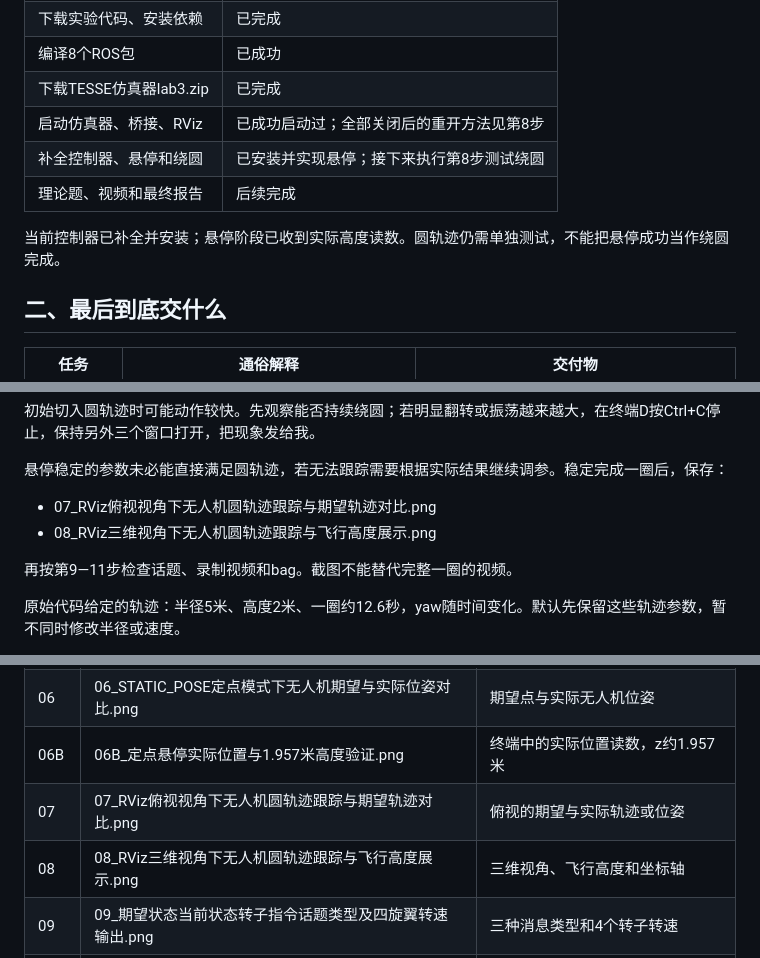
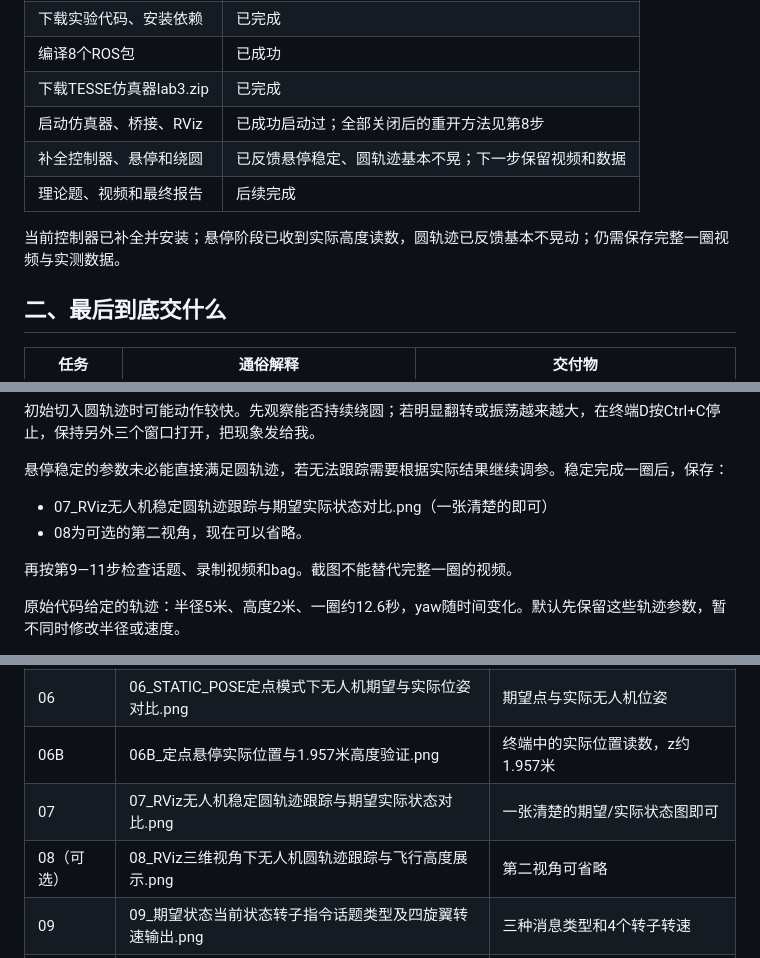
Before and after one commit to hbyhby123/vnav-personal, a Markdown page: lab3/Lab3_操作与截图回传指南.md, 3 parts joined by grey strips. GitHub-like rendering.

```diff
--- a/lab3/Lab3_操作与截图回传指南.md
+++ b/lab3/Lab3_操作与截图回传指南.md
@@ -13,10 +15,10 @@
 | 编译8个ROS包 | 已成功 |
 | 下载TESSE仿真器lab3.zip | 已完成 |
 | 启动仿真器、桥接、RViz | 已成功启动过；全部关闭后的重开方法见第8步 |
-| 补全控制器、悬停和绕圆 | 已安装并实现悬停；接下来执行第8步测试绕圆 |
+| 补全控制器、悬停和绕圆 | 已反馈悬停稳定、圆轨迹基本不晃；下一步保留视频和数据 |
 | 理论题、视频和最终报告 | 后续完成 |
 
-当前控制器已补全并安装；悬停阶段已收到实际高度读数。圆轨迹仍需单独测试，不能把悬停成功当作绕圆完成。
+当前控制器已补全并安装；悬停阶段已收到实际高度读数，圆轨迹已反馈基本不晃动；仍需保存完整一圈视频与实测数据。
 
 ## 二、最后到底交什么
 
@@ -267,8 +269,8 @@ roslaunch controller_pkg traj_tracking.launch kx:=2 kv:=3 kr:=3 komega:=1
 
 悬停稳定的参数未必能直接满足圆轨迹，若无法跟踪需要根据实际结果继续调参。稳定完成一圈后，保存：
 
-- 07_RViz俯视视角下无人机圆轨迹跟踪与期望轨迹对比.png
-- 08_RViz三维视角下无人机圆轨迹跟踪与飞行高度展示.png
+- 07_RViz无人机稳定圆轨迹跟踪与期望实际状态对比.png（一张清楚的即可）
+- 08为可选的第二视角，现在可以省略。
 
 再按第9—11步检查话题、录制视频和bag。截图不能替代完整一圈的视频。
 
@@ -346,8 +350,8 @@ tar -czf ~/lab3_evidence/controller_pkg_final.tar.gz controller_pkg
 | 05 | 05_补全几何控制器后整个工作空间编译成功摘要.png | 修改控制器后的成功摘要 |
 | 06 | 06_STATIC_POSE定点模式下无人机期望与实际位姿对比.png | 期望点与实际无人机位姿 |
 | 06B | 06B_定点悬停实际位置与1.957米高度验证.png | 终端中的实际位置读数，z约1.957米 |
-| 07 | 07_RViz俯视视角下无人机圆轨迹跟踪与期望轨迹对比.png | 俯视的期望与实际轨迹或位姿 |
-| 08 | 08_RViz三维视角下无人机圆轨迹跟踪与飞行高度展示.png | 三维视角、飞行高度和坐标轴 |
+| 07 | 07_RViz无人机稳定圆轨迹跟踪与期望实际状态对比.png | 一张清楚的期望/实际状态图即可 |
+| 08（可选） | 08_RViz三维视角下无人机圆轨迹跟踪与飞行高度展示.png | 第二视角可省略 |
 | 09 | 09_期望状态当前状态转子指令话题类型及四旋翼转速输出.png | 三种消息类型和4个转子转速 |
 | 10 | 10_无痕浏览器无需登录播放RViz完整绕圆视频验证.png | 实际可播放的视频页面 |
 | 11 | 11_不同控制增益下圆轨迹跟踪效果及参数对比.png | 实际做过的调参前后效果和参数 |
```
Also changed, not shown: other parts of lab3/Lab3_操作与截图回传指南.md (+7 -3 lines).
